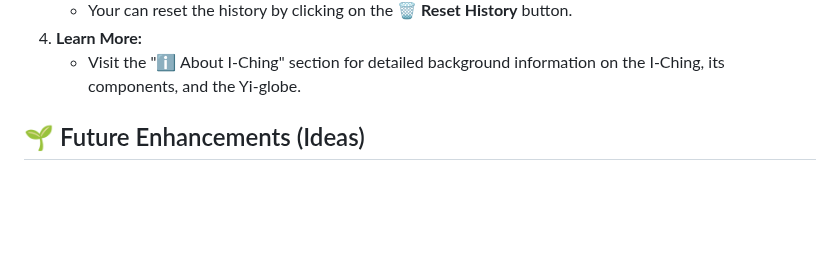
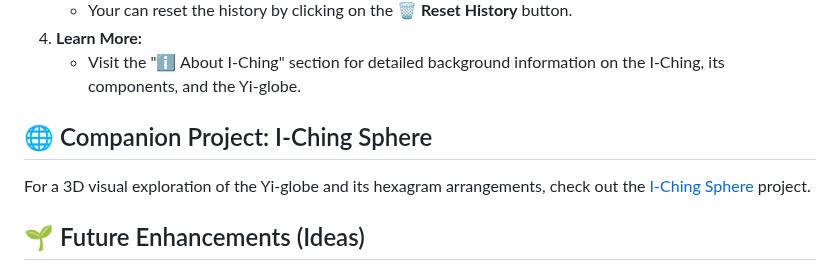
Before and after one commit to edisedis777/I-Ching-Reader, a Markdown page: README.md, the part around the change. Drawn GitHub-style; blank space fills up the shorter version.

```diff
--- a/README.md
+++ b/README.md
@@ -73,6 +73,11 @@ I_Ching_reader/
 4.  **Learn More:**
     - Visit the "ℹ️ About I-Ching" section for detailed background information on the I-Ching, its components, and the Yi-globe.
 
+
+## 🌐 Companion Project: I-Ching Sphere
+
+For a 3D visual exploration of the Yi-globe and its hexagram arrangements, check out the [I-Ching Sphere](https://github.com/edisedis777/I-Ching-Sphere) project.
+
 ## 🌱 Future Enhancements (Ideas)
 
 - More detailed interpretations for individual changing lines.
```
